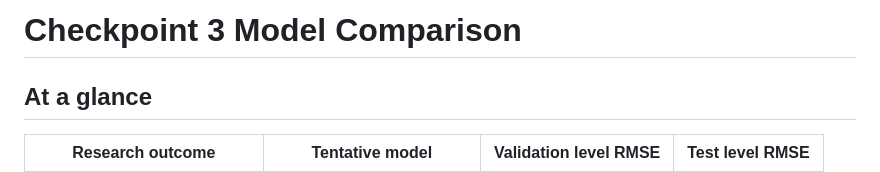
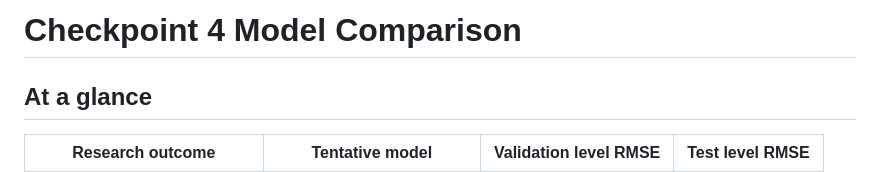
Before and after one commit to Erdos-Projects/fall-2026-rent-or-buy, a Markdown page: docs/checkpoint4_model_compare.md, the part around the change. Drawn GitHub-style.

Commit message:
Rename checkpoint3_model_compare to checkpoint4_model_compare
Rename checkpoint3_model_compare to checkpoint4_model_compare

```diff
--- a/docs/checkpoint3_model_compare.md
+++ b/docs/checkpoint4_model_compare.md
@@ -1,4 +1,4 @@
-# Checkpoint 3 Model Comparison
+# Checkpoint 4 Model Comparison
 
 ## At a glance
 
```
